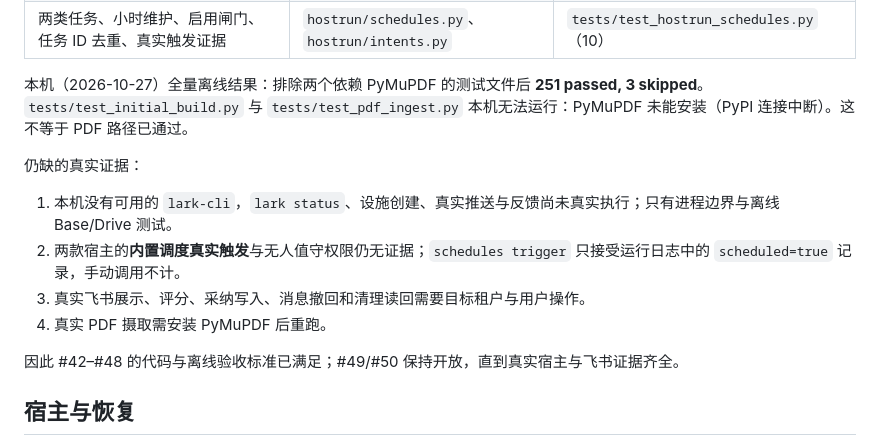
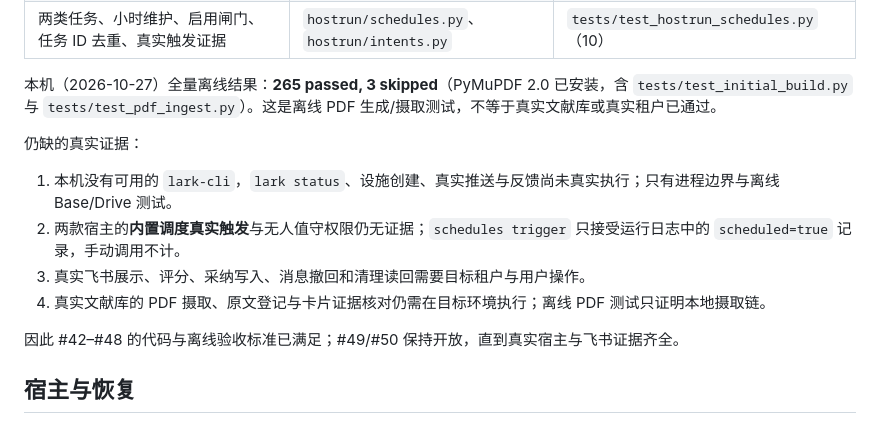
Before and after one commit to Moke110/frontier, a Markdown page: docs/acceptance/README.md, the part around the change. Drawn GitHub-style.

Commit message:
docs: record full suite with PyMuPDF installed
PyMuPDF 2.0 installed successfully; test_initial_build and test_pdf_ingest now pass. Full offline suite is 265 passed, 3 skipped. Real literature ingestion and Feishu/host acceptance remain open.

```diff
--- a/docs/acceptance/README.md
+++ b/docs/acceptance/README.md
@@ -16,14 +16,14 @@
 | 文献/要求摄取、卡片校验、用户确认、写入飞书、标准检索、已有库导入 | `hostrun/initialize.py` | `tests/test_hostrun_initialize.py`（11） |
 | 两类任务、小时维护、启用闸门、任务 ID 去重、真实触发证据 | `hostrun/schedules.py`、`hostrun/intents.py` | `tests/test_hostrun_schedules.py`（10） |
 
-本机（2026-10-27）全量离线结果：排除两个依赖 PyMuPDF 的测试文件后 **251 passed, 3 skipped**。`tests/test_initial_build.py` 与 `tests/test_pdf_ingest.py` 本机无法运行：PyMuPDF 未能安装（PyPI 连接中断）。这不等于 PDF 路径已通过。
+本机（2026-10-27）全量离线结果：**265 passed, 3 skipped**（PyMuPDF 2.0 已安装，含 `tests/test_initial_build.py` 与 `tests/test_pdf_ingest.py`）。这是离线 PDF 生成/摄取测试，不等于真实文献库或真实租户已通过。
 
 仍缺的真实证据：
 
 1. 本机没有可用的 `lark-cli`，`lark status`、设施创建、真实推送与反馈尚未真实执行；只有进程边界与离线 Base/Drive 测试。
 2. 两款宿主的**内置调度真实触发**与无人值守权限仍无证据；`schedules trigger` 只接受运行日志中的 `scheduled=true` 记录，手动调用不计。
 3. 真实飞书展示、评分、采纳写入、消息撤回和清理读回需要目标租户与用户操作。
-4. 真实 PDF 摄取需安装 PyMuPDF 后重跑。
+4. 真实文献库的 PDF 摄取、原文登记与卡片证据核对仍需在目标环境执行；离线 PDF 测试只证明本地摄取链。
 
 因此 #42–#48 的代码与离线验收标准已满足；#49/#50 保持开放，直到真实宿主与飞书证据齐全。
 
```
